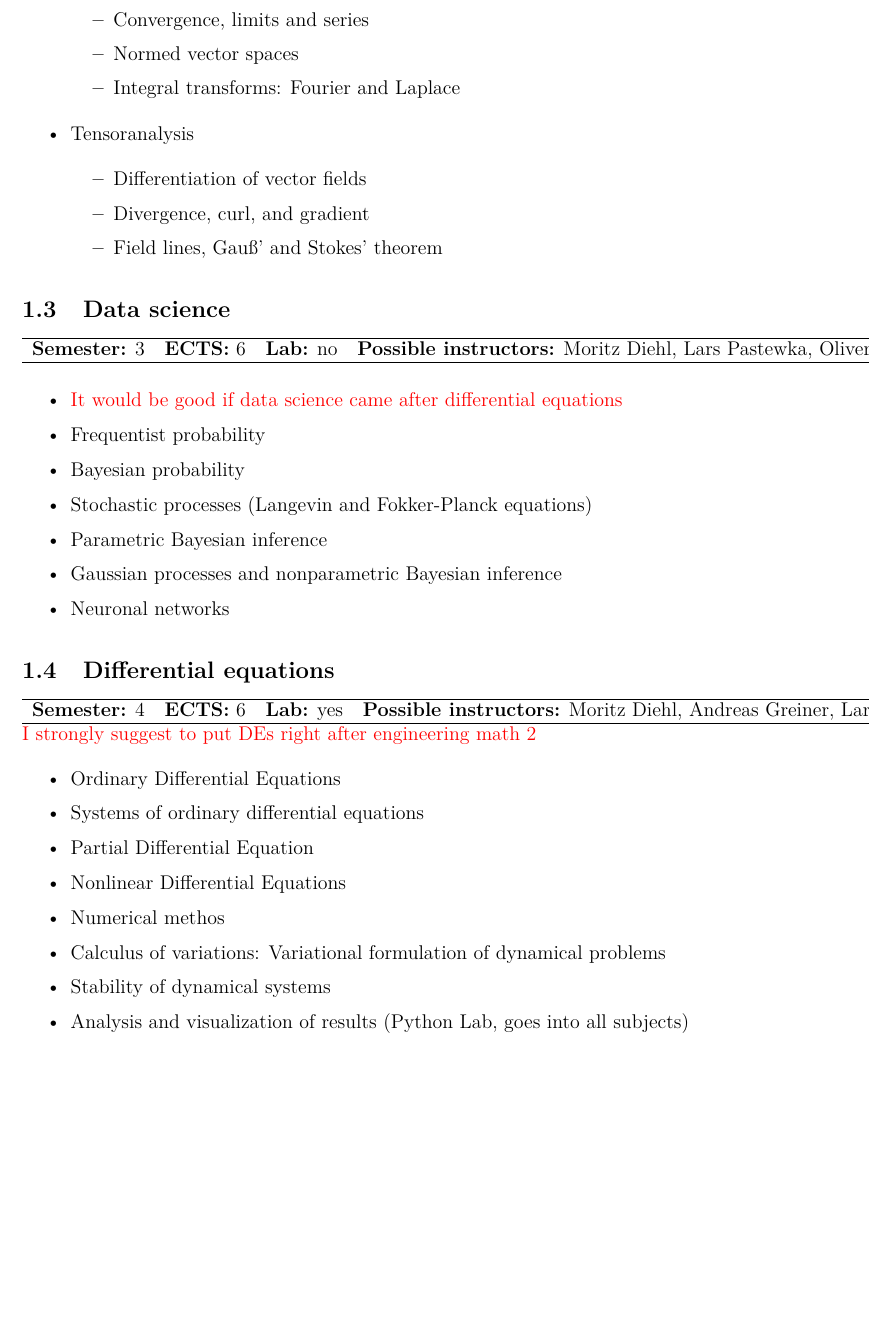
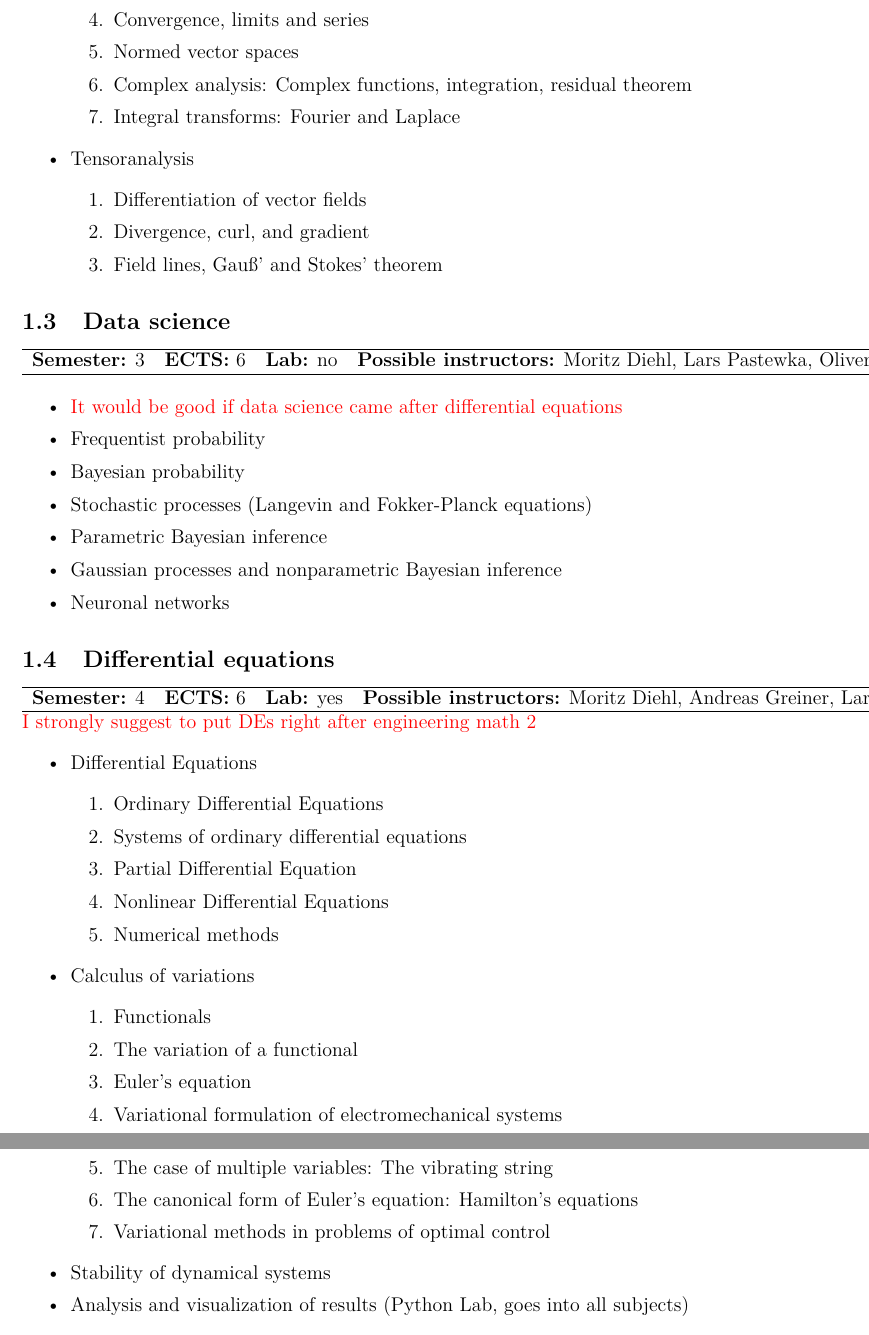
Before and after one commit to argreiner/Core-curricula-summarized, a LaTeX CV (Core curricula summarized.tex): part of page 4 of 15 before the commit and two parts of pages 4 and 5 of 15 after it, the two joined at a grey line, cut so that both start at the same text, the shorter picture padded with empty space. Compiled offline with pdfLaTeX.

Commit message:
Math track 1 to 3 edited. Comments in other tracks relating math track entered

```diff
--- a/Core curricula summarized.tex
+++ b/Core curricula summarized.tex
@@ -130,14 +130,15 @@ v. 1 -- \today
     \item Integration, one and multiple variables
     \item Convergence, limits and series
     \item Normed vector spaces
+    \item Complex analysis: Complex functions, integration, residual theorem
     \item Integral transforms: Fourier and Laplace
-\end{itemize}
+\end{enumerate}
 \item Tensoranalysis
-\begin{itemize}
+\begin{enumerate}
     \item Differentiation of vector fields
     \item Divergence, curl, and gradient
     \item Field lines, Gauß' and Stokes' theorem
-\end{itemize}
+\end{enumerate}
 \end{itemize}
 
 
@@ -169,12 +170,25 @@ v. 1 -- \today
 \lp{I strongly suggest to put DEs right after engineering math 2}
 \begin{itemize}
 \setlength\itemsep{0cm}
-\item Ordinary Differential Equations
-\item Systems of ordinary differential equations
-\item Partial Differential Equation
-\item Nonlinear Differential Equations
-\item Numerical methos
-\item Calculus of variations: Variational formulation of dynamical problems
+\item Differential Equations
+\begin{enumerate}
+    \item Ordinary Differential Equations
+    \item Systems of ordinary differential equations
+    \item Partial Differential Equation
+    \item Nonlinear Differential Equations
+    \item Numerical methods
+\end{enumerate}
+\item Calculus of variations
+\begin{enumerate}
+    \item Functionals
+    \item The variation of a functional
+    \item Euler's equation
+    \item Variational formulation of electromechanical systems
+    \item The case of multiple variables: The vibrating string
+    \item The canonical form of Euler's equation: Hamilton's equations
+    \item Variational methods in problems of optimal control
+\end{enumerate}
+
 \item Stability of dynamical systems
 \item Analysis and visualization of results (Python Lab, goes into all subjects)
 \end{itemize}
```
Also changed, not shown: Core curricula summarized.tex (3 more changed lines).
